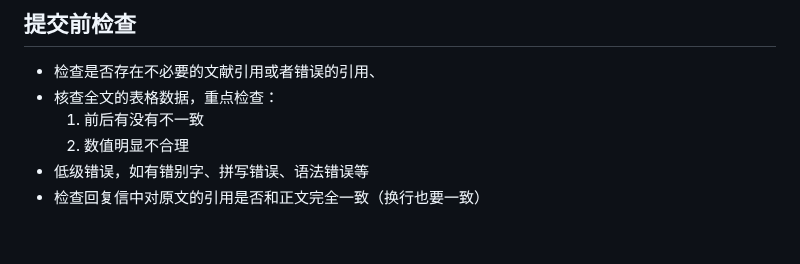
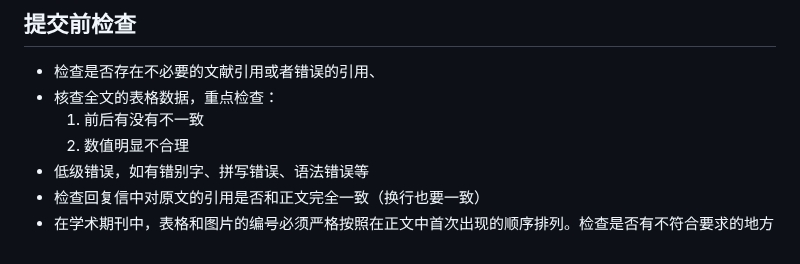
Before and after one commit to cesaryuan/pandoc-manuscript-template, a Markdown page: template/.agents/一些常用的提示词片段.md, the part around the change. GitHub-like rendering.

Commit message:
fix(template): add checks for citation consistency and figure/table numbering order

```diff
--- a/template/.agents/一些常用的提示词片段.md
+++ b/template/.agents/一些常用的提示词片段.md
@@ -45,3 +45,4 @@ would produce a file with “Get out” styled with character style Emphatically
   2. 数值明显不合理
 - 低级错误，如有错别字、拼写错误、语法错误等
 - 检查回复信中对原文的引用是否和正文完全一致（换行也要一致）
+- 在学术期刊中，表格和图片的编号必须严格按照在正文中首次出现的顺序排列。检查是否有不符合要求的地方
```
